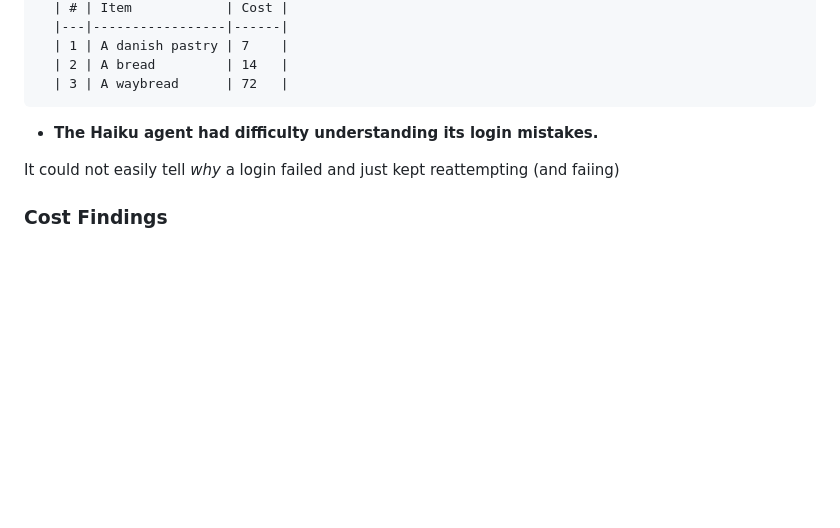
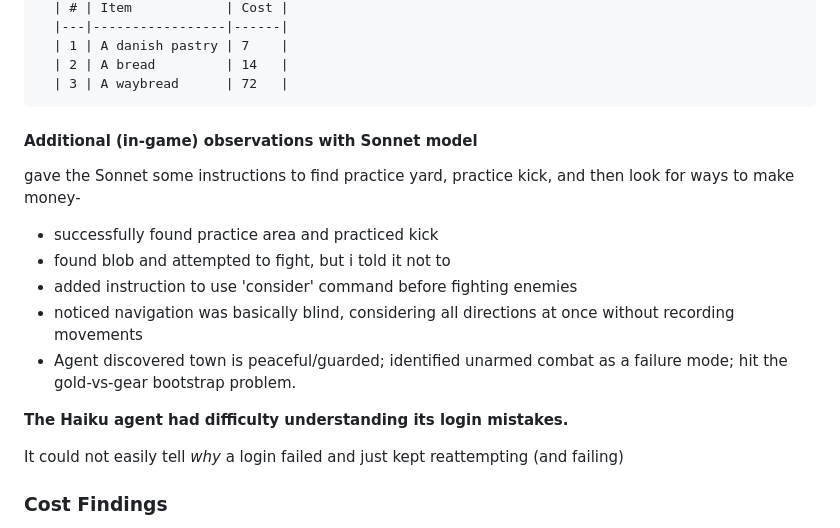
Before and after one commit to slaterc3/claude-code-camp-2026-Q2, a Markdown page: docs/journal/0_preweek.md, the part around the change. GitHub-like rendering; blank space fills up the shorter version.

Commit message:
second draft of preweek journal

````diff
--- a/docs/journal/0_preweek.md
+++ b/docs/journal/0_preweek.md
@@ -49,11 +49,18 @@ shelves, and seem to be of the finest quality. A small sign is on the counter.
   | 2 | A bread         | 14   |
   | 3 | A waybread      | 72   |
 ```
+#### Additional (in-game) observations with Sonnet model
 
+gave the Sonnet some instructions to find practice yard, practice kick, and then look for ways to make money-
+- successfully found practice area and practiced kick
+- found blob and attempted to fight, but i told it not to
+- added instruction to use 'consider' command before fighting enemies
+- noticed navigation was basically blind, considering all directions at once without recording movements
+- Agent discovered town is peaceful/guarded; identified unarmed combat as a failure mode; hit the gold-vs-gear bootstrap problem.
 
-- **The Haiku agent had difficulty understanding its login mistakes.**
+**The Haiku agent had difficulty understanding its login mistakes.**
 
-It could not easily tell *why* a login failed and just kept reattempting (and faiing)
+It could not easily tell *why* a login failed and just kept reattempting (and failing)
 
 ### Cost Findings
 
````
